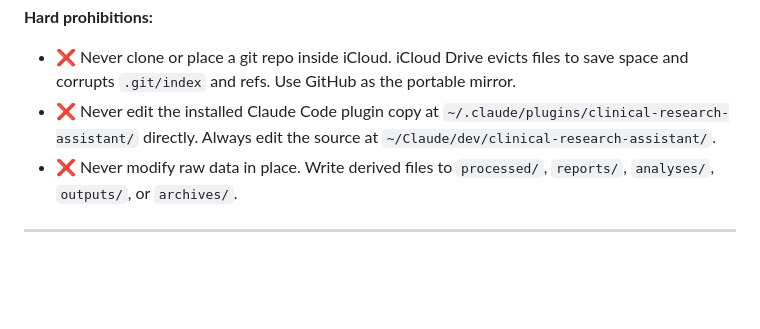
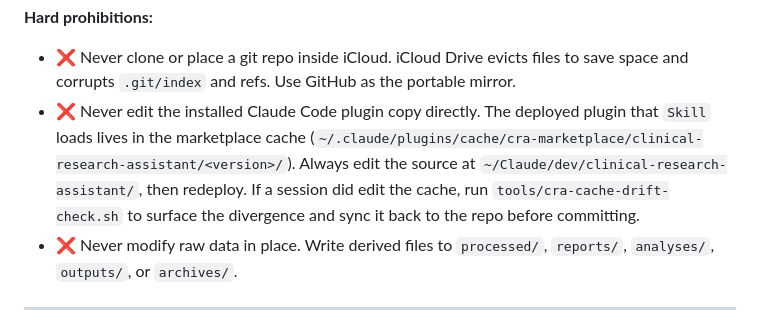
Before and after one commit to bilalmirza96/clinical-research-assistant, a Markdown page: AGENTS.md, the part around the change. Rendered like a GitHub page; blank space fills up the shorter version.

Commit message:
docs(AGENTS): correct deployed plugin cache path + wire drift-check into prohibitions
Stale prohibition pointed at ~/.claude/plugins/clinical-research-assistant/; the real deployed copy is the marketplace cache (.../cache/cra-marketplace/.../<version>/). Points to tools/cra-cache-drift-check.sh for reconciliation.

Co-Authored-By: Claude Opus 4.8 <noreply@anthropic.com>

```diff
--- a/AGENTS.md
+++ b/AGENTS.md
@@ -61,8 +61,12 @@ There are **two `Claude`-named folders** on this Mac. They are NOT interchangeab
 **Hard prohibitions:**
 - ❌ Never clone or place a git repo inside iCloud. iCloud Drive evicts files to save space
   and corrupts `.git/index` and refs. Use GitHub as the portable mirror.
-- ❌ Never edit the installed Claude Code plugin copy at `~/.claude/plugins/clinical-research-assistant/`
-  directly. Always edit the source at `~/Claude/dev/clinical-research-assistant/`.
+- ❌ Never edit the installed Claude Code plugin copy directly. The deployed plugin that `Skill`
+  loads lives in the marketplace cache
+  (`~/.claude/plugins/cache/cra-marketplace/clinical-research-assistant/<version>/`). Always edit the
+  source at `~/Claude/dev/clinical-research-assistant/`, then redeploy. If a session did edit the cache,
+  run `tools/cra-cache-drift-check.sh` to surface the divergence and sync it back to the repo before
+  committing.
 - ❌ Never modify raw data in place. Write derived files to `processed/`, `reports/`,
   `analyses/`, `outputs/`, or `archives/`.
 
```
